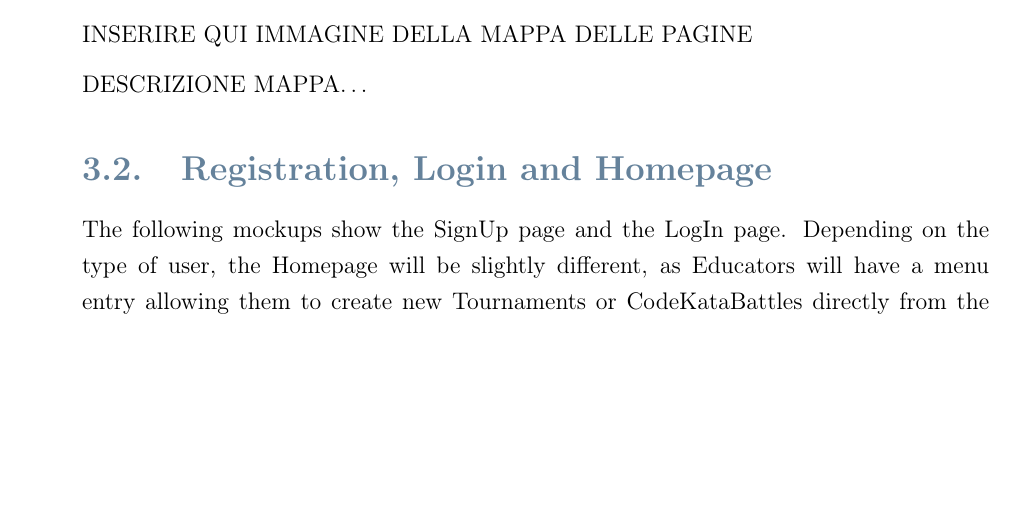
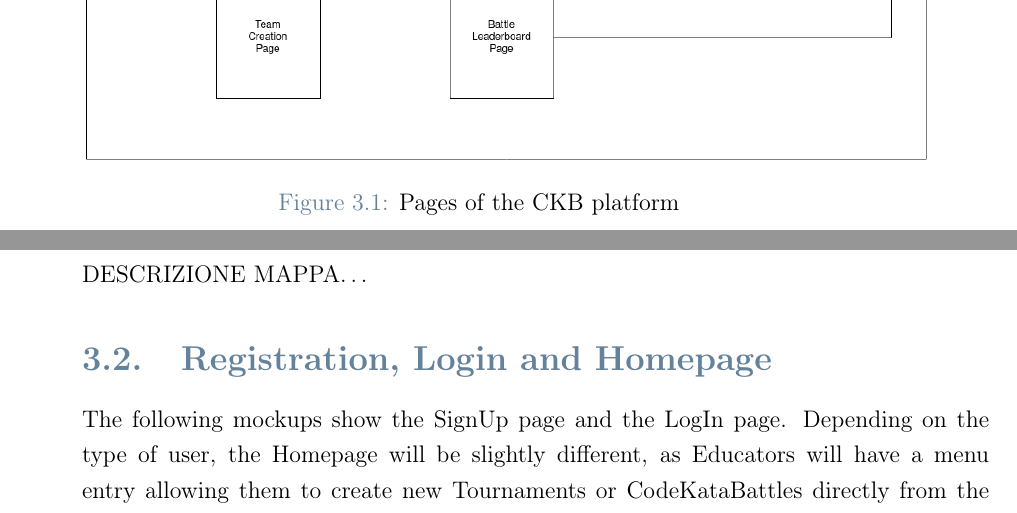
Before and after one commit to federico-zanca/SE2-RDD-ZancaCostantiniZhuge, a LaTeX thesis (DD/Latex/DD.tex, which reads DD/Latex/Chapters/3_-_User_Interface_Design.tex): part of page 21 of 36 before the commit and two parts of pages 22 and 23 of 36 after it, the two joined at a grey line, cut at the place of the change, the shorter picture padded with empty space. Compiled offline with pdfLaTeX.

Commit message:
Add design map image to Design Interface chapter

```diff
--- a/DD/Latex/Chapters/3_-_User_Interface_Design.tex
+++ b/DD/Latex/Chapters/3_-_User_Interface_Design.tex
@@ -8,11 +8,7 @@ Images shown below depicting the user interface include both samples for the des
 The image below shows a map of the pages which can be accessed from the web application.
 All pages are available after the user has logged in, except for the registration page and the login page itself.
 
-INSERIRE QUI IMMAGINE DELLA MAPPA DELLE PAGINE
-%\begin{figure} [H]
-%    \begin{center}
-%        \includegraphics[width=1\linewidth]{diagrams/intdesign.png}
-%        \caption{Pages of the CKB platform}
-%        \label{fig: intdesign}
-%    \end{center}
-%\end{figure}
+\begin{figure} [H]
+    \begin{center}
+        \includegraphics[width=1\linewidth]{Images/designmap.png}
+        \caption{Pages of the CKB platform}
```
Also changed, not shown: DD/Latex/Images/designmap.png (added), DD/Latex/Chapters/3_-_User_Interface_Design.tex (3 more changed lines), 1 other file.
